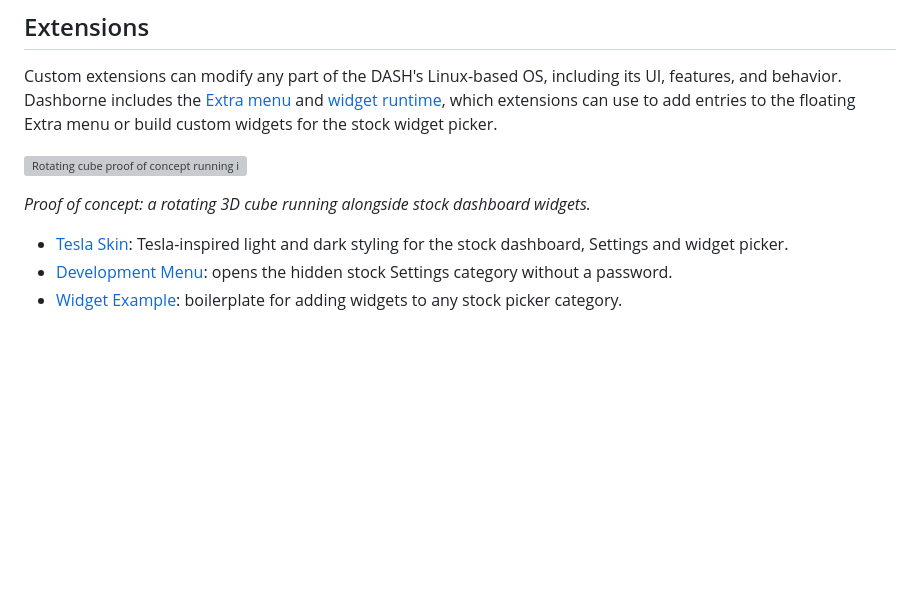
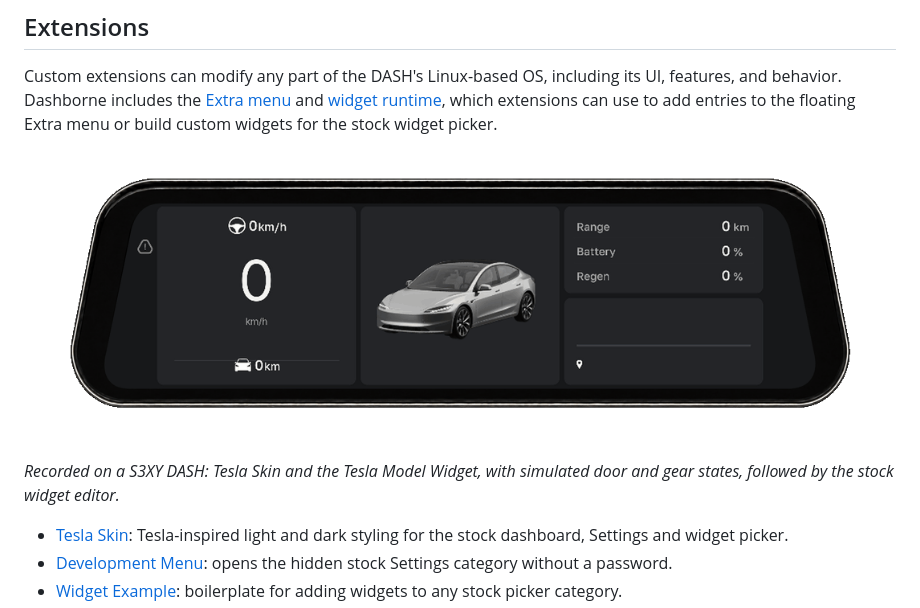
Before and after one commit to oliexe/Dashborne, a Markdown page: README.md, the part around the change. Drawn GitHub-style; pictures changed too: docs/images/tesla-dashboard.gif (added); blank space fills up the shorter version; grey boxes are pictures that could not be loaded.

Commit message:
[Docs] Replace cube screenshot with a Tesla dashboard recording

```diff
--- a/README.md
+++ b/README.md
@@ -112,9 +112,9 @@ its UI, features, and behavior. Dashborne includes the
 [widget runtime](dashborne/core/widget-runtime), which extensions can use to add
 entries to the floating Extra menu or build custom widgets for the stock widget picker.
 
-![Rotating cube proof of concept running in a custom widget on the S3XY DASH](docs/images/cube-widget.png)
+![Tesla-themed dashboard with animated doors, forward and reverse transitions, and the stock widget editor on the S3XY DASH](docs/images/tesla-dashboard.gif)
 
-*Proof of concept: a rotating 3D cube running alongside stock dashboard widgets.*
+*Recorded on a S3XY DASH: Tesla Skin and the Tesla Model Widget, with simulated door and gear states, followed by the stock widget editor.*
 
 - [Tesla Skin](extensions/tesla-skin): Tesla-inspired light and dark styling for the stock dashboard, Settings and widget picker.
 - [Development Menu](extensions/development-menu): opens the hidden stock Settings category without a password.
```
Also changed, not shown: 1 other file.
